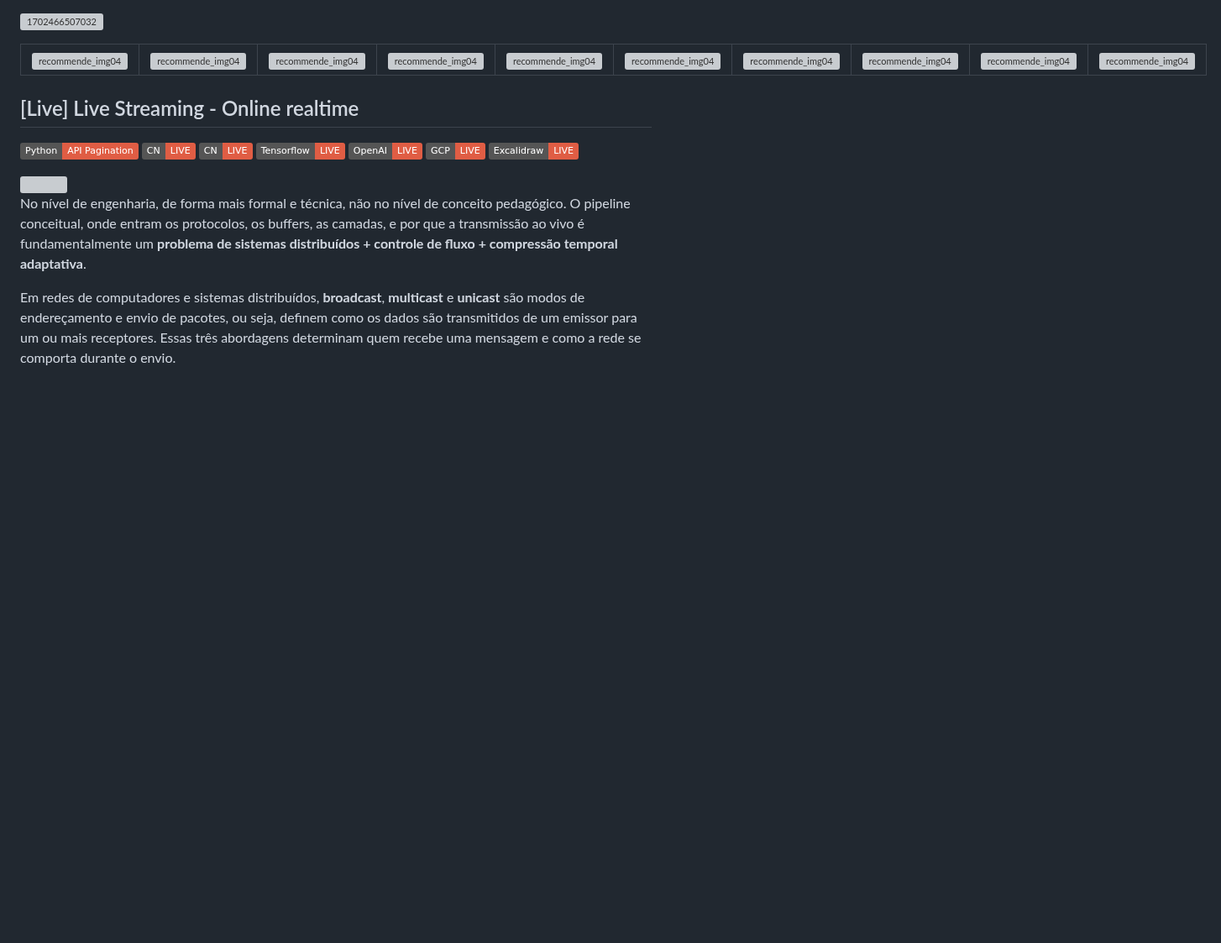
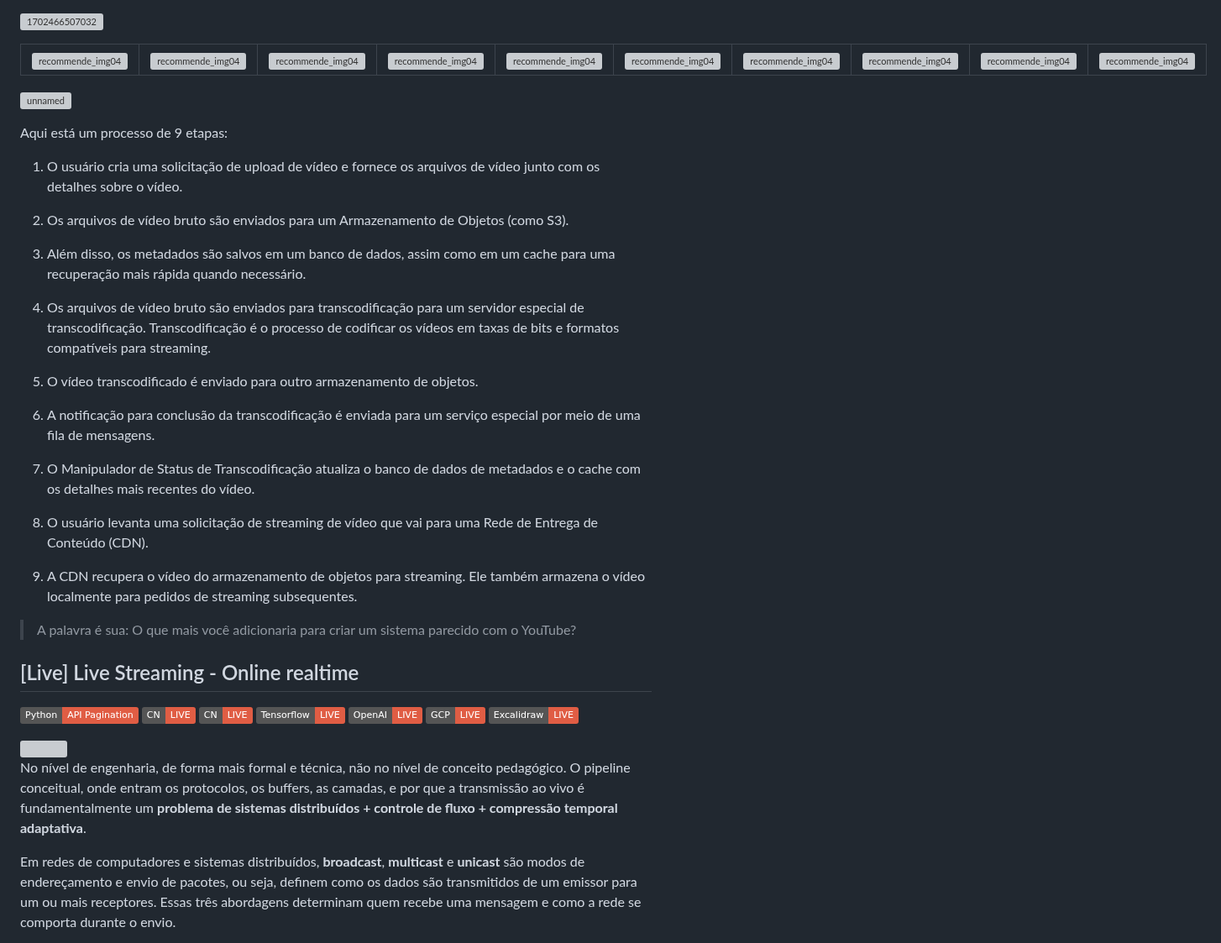
Before and after one commit to IsaacAlves7/live-streaming, a Markdown page: README.md, the part around the change. Shown at 84% size. Drawn GitHub-style; badges without logos; blank space fills up the shorter version; grey boxes are pictures that could not be loaded.

```diff
--- a/README.md
+++ b/README.md
@@ -138,6 +138,30 @@ Compreender esses componentes, sua interação e seu impacto no processo de tran
     <td><img width="770" height="271" alt="recommende_img04" src="https://github.com/user-attachments/assets/d438eace-74bd-4f8d-826c-2c508451513c" /></td>
   </tr>
 </table>
+
+![unnamed](https://github.com/user-attachments/assets/303e0b75-8d41-4e76-9a82-4df0fd732798)
+
+Aqui está um processo de 9 etapas:
+
+1. O usuário cria uma solicitação de upload de vídeo e fornece os arquivos de vídeo junto com os detalhes sobre o vídeo.
+
+2. Os arquivos de vídeo bruto são enviados para um Armazenamento de Objetos (como S3).
+
+3. Além disso, os metadados são salvos em um banco de dados, assim como em um cache para uma recuperação mais rápida quando necessário.
+
+4. Os arquivos de vídeo bruto são enviados para transcodificação para um servidor especial de transcodificação. Transcodificação é o processo de codificar os vídeos em taxas de bits e formatos compatíveis para streaming.
+
+5. O vídeo transcodificado é enviado para outro armazenamento de objetos.
+
+6. A notificação para conclusão da transcodificação é enviada para um serviço especial por meio de uma fila de mensagens.
+
+7. O Manipulador de Status de Transcodificação atualiza o banco de dados de metadados e o cache com os detalhes mais recentes do vídeo.
+
+8. O usuário levanta uma solicitação de streaming de vídeo que vai para uma Rede de Entrega de Conteúdo (CDN).
+
+9. A CDN recupera o vídeo do armazenamento de objetos para streaming. Ele também armazena o vídeo localmente para pedidos de streaming subsequentes.
+
+> A palavra é sua: O que mais você adicionaria para criar um sistema parecido com o YouTube?
 
 ## [Live] Live Streaming - Online realtime
 <a href="https://www.youtube.com/watch?v=14K_a2kKTxU"><img src="https://img.shields.io/badge/Python-API_Pagination-red?style=flat&logo=Python&logoColor=white"></a> <a href="https://github.com/IsaacAlves7/devsecops/blob/master/pages/cn.md"><img src="https://img.shields.io/badge/CN-LIVE-red?style=flat&logo=GitHub&logoColor=white"></a> <a href="https://github.com/IsaacAlves7/devsecops/blob/master/pages/cn.md"><img src="https://img.shields.io/badge/CN-LIVE-red?style=flat&logo=GitHub&logoColor=white"></a> <a href=""><img src="https://img.shields.io/badge/Tensorflow-LIVE-red?style=flat&logo=Tensorflow&logoColor=white"></a> <a href=""><img src="https://img.shields.io/badge/OpenAI-LIVE-red?style=flat&logo=OpenAI&logoColor=white"></a> <a href="https://youtu.be/qXJ3S3T3xJY"><img src="https://img.shields.io/badge/GCP-LIVE-red?style=flat&logo=googlecloud&logoColor=white"></a> <a href="https://notebooklm.google/"><img src="https://img.shields.io/badge/Excalidraw-LIVE-red?style=flat&logo=Excalidraw&logoColor=white"></a>
```
